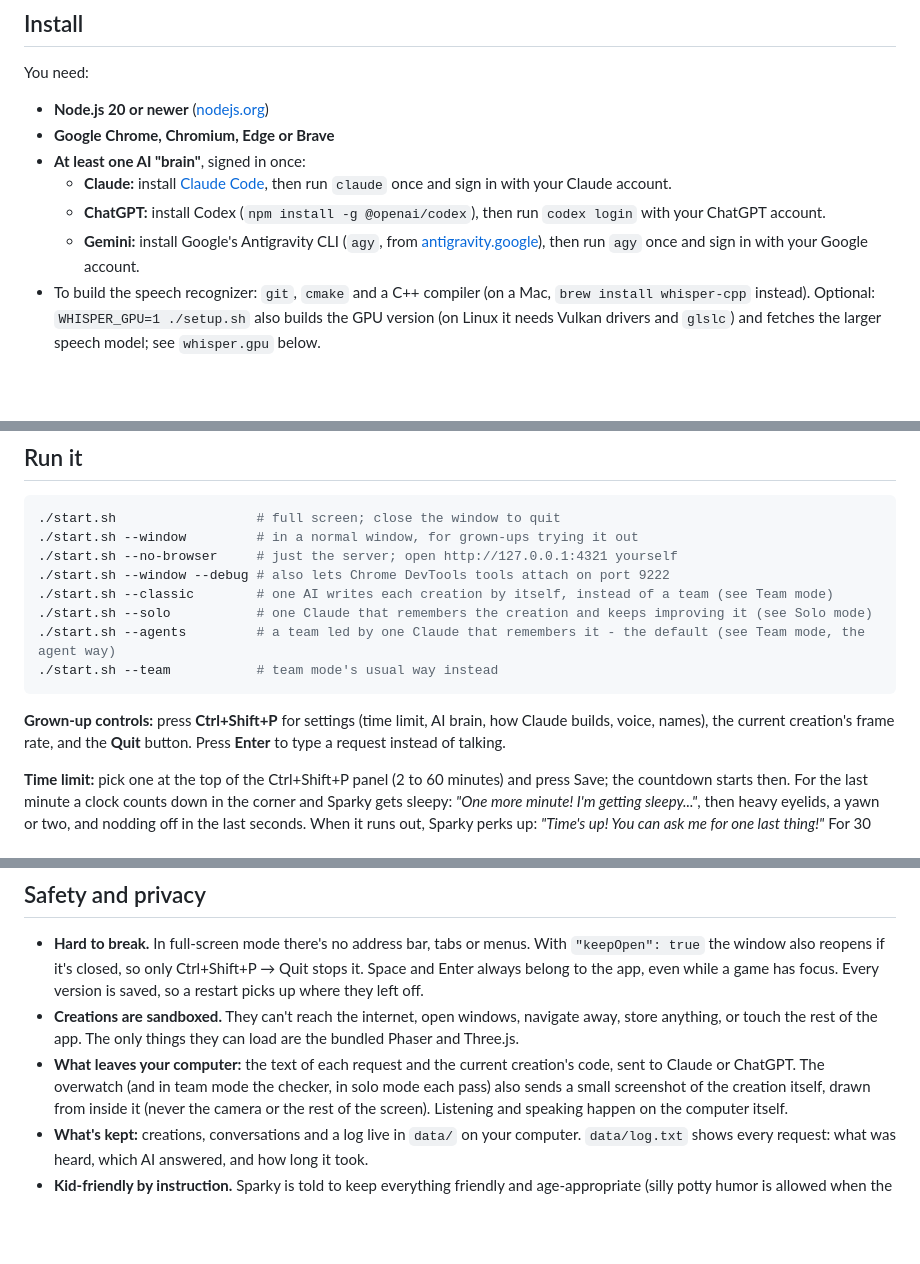
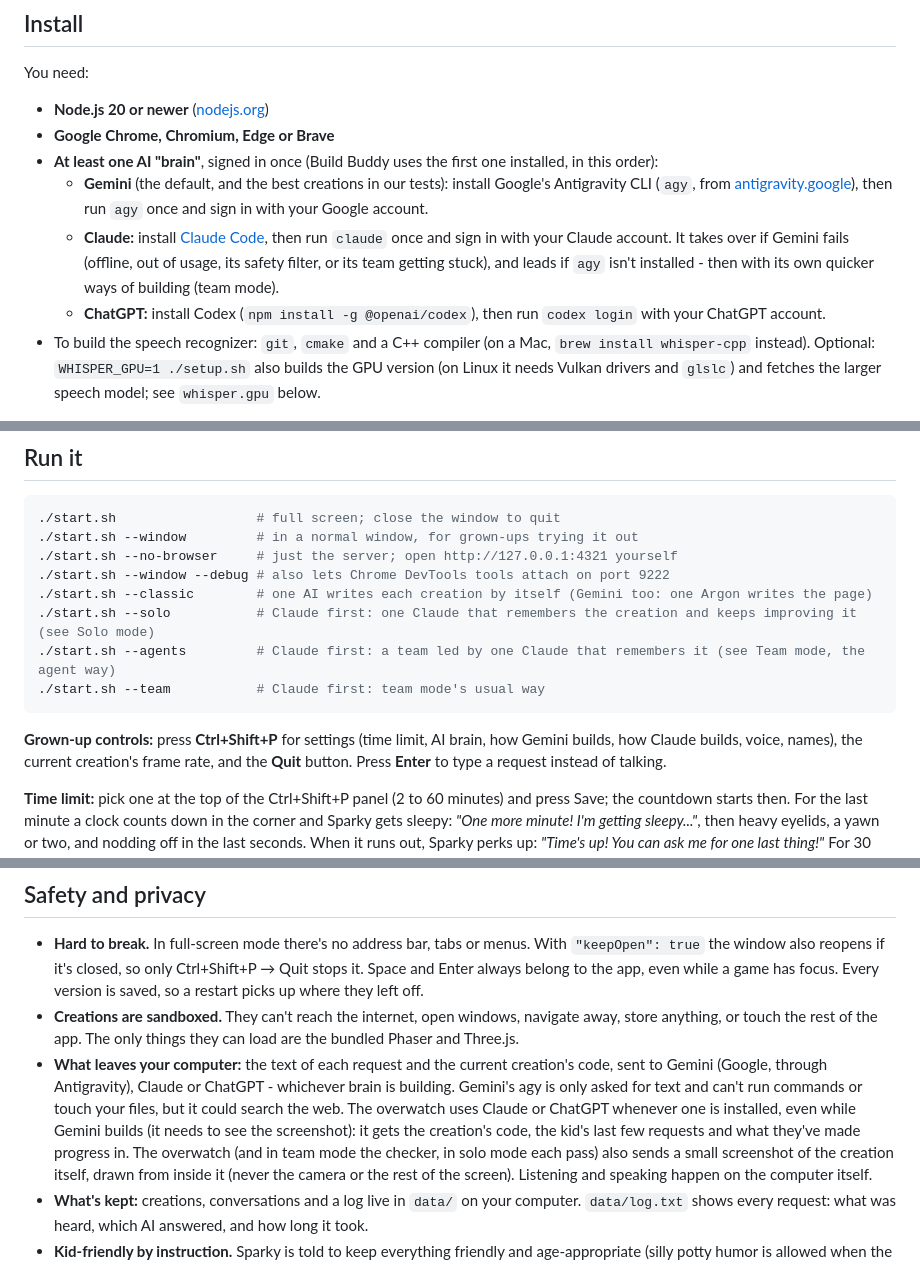
Before and after one commit to F286/build-buddy, a Markdown page: README.md, 3 parts joined by grey strips. Drawn GitHub-style; blank space fills up the shorter version.

````diff
--- a/README.md
+++ b/README.md
@@ -144,10 +144,10 @@ You need:
 
 - **Node.js 20 or newer** ([nodejs.org](https://nodejs.org))
 - **Google Chrome, Chromium, Edge or Brave**
-- **At least one AI "brain"**, signed in once:
-  - **Claude:** install [Claude Code](https://claude.com/claude-code), then run `claude` once and sign in with your Claude account.
+- **At least one AI "brain"**, signed in once (Build Buddy uses the first one installed, in this order):
+  - **Gemini** (the default, and the best creations in our tests): install Google's Antigravity CLI (`agy`, from [antigravity.google](https://antigravity.google)), then run `agy` once and sign in with your Google account.
+  - **Claude:** install [Claude Code](https://claude.com/claude-code), then run `claude` once and sign in with your Claude account. It takes over if Gemini fails (offline, out of usage, its safety filter, or its team getting stuck), and leads if `agy` isn't installed - then with its own quicker ways of building (team mode).
   - **ChatGPT:** install Codex (`npm install -g @openai/codex`), then run `codex login` with your ChatGPT account.
-  - **Gemini:** install Google's Antigravity CLI (`agy`, from [antigravity.google](https://antigravity.google)), then run `agy` once and sign in with your Google account.
 - To build the speech recognizer: `git`, `cmake` and a C++ compiler (on a Mac, `brew install whisper-cpp` instead).
   Optional: `WHISPER_GPU=1 ./setup.sh` also builds the GPU version (on Linux it needs Vulkan drivers
   and `glslc`) and fetches the larger speech model; see `whisper.gpu` below.
@@ -178,13 +178,13 @@ cd build-buddy
 ./start.sh --window         # in a normal window, for grown-ups trying it out
 ./start.sh --no-browser     # just the server; open http://127.0.0.1:4321 yourself
 ./start.sh --window --debug # also lets Chrome DevTools tools attach on port 9222
-./start.sh --classic        # one AI writes each creation by itself, instead of a team (see Team mode)
-./start.sh --solo           # one Claude that remembers the creation and keeps improving it (see Solo mode)
-./start.sh --agents         # a team led by one Claude that remembers it - the default (see Team mode, the agent way)
-./start.sh --team           # team mode's usual way instead
+./start.sh --classic        # one AI writes each creation by itself (Gemini too: one Argon writes the page)
+./start.sh --solo           # Claude first: one Claude that remembers the creation and keeps improving it (see Solo mode)
+./start.sh --agents         # Claude first: a team led by one Claude that remembers it (see Team mode, the agent way)
+./start.sh --team           # Claude first: team mode's usual way
 ```
 
-**Grown-up controls:** press **Ctrl+Shift+P** for settings (time limit, AI brain, how Claude builds, voice, names), the
+**Grown-up controls:** press **Ctrl+Shift+P** for settings (time limit, AI brain, how Gemini builds, how Claude builds, voice, names), the
 current creation's frame rate, and the **Quit** button. Press **Enter** to type a request instead of
 talking.
 
@@ -662,7 +685,11 @@ Buddy changes.
   anything, or touch the rest of the app. The only things they can load are the bundled Phaser and
   Three.js.
 - **What leaves your computer:** the text of each request and the current creation's code, sent to
-  Claude or ChatGPT. The overwatch (and in team mode the checker, in solo mode each pass) also
+  Gemini (Google, through Antigravity), Claude or ChatGPT - whichever brain is building. Gemini's agy
+  is only asked for text and can't run commands or touch your files, but it could search the web. The
+  overwatch uses Claude or ChatGPT whenever one is installed, even while Gemini builds (it needs to see
+  the screenshot): it gets the creation's code, the kid's last few requests and what they've made
+  progress in. The overwatch (and in team mode the checker, in solo mode each pass) also
   sends a small screenshot of the creation itself, drawn from inside it (never the camera or the rest of the screen). Listening and speaking happen on the computer itself.
 - **What's kept:** creations, conversations and a log live in `data/` on your computer.
   `data/log.txt` shows every request: what was heard, which AI answered, and how long it took.
````
Also changed, not shown: other parts of README.md (+55 -31 lines), docs/argon-vs-opus.jpg, 13 other files.
